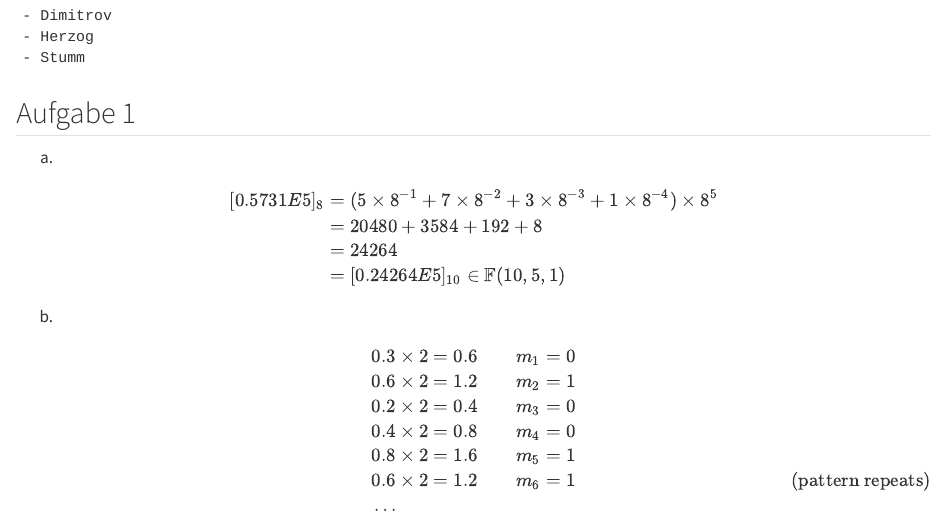
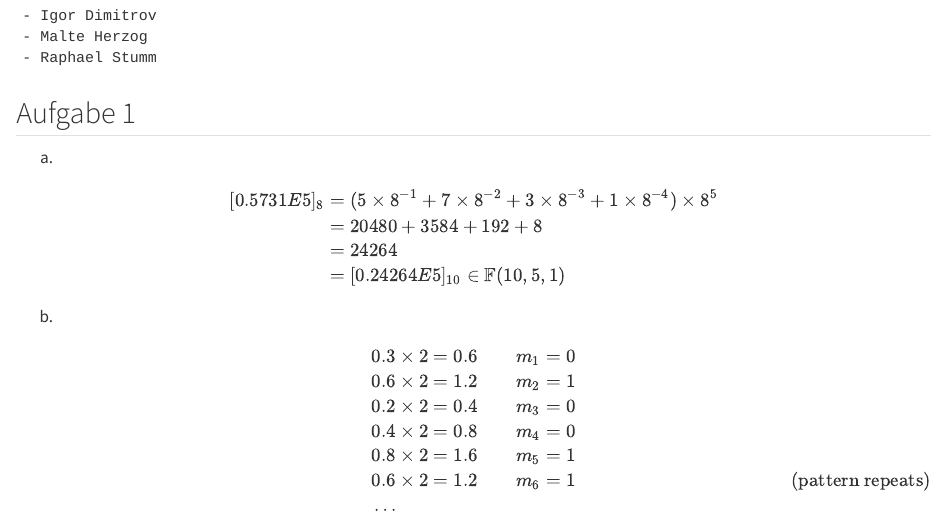
Before and after one commit to igor-dimi/num-sol-ws2526, a Quarto document (theory/ub01/a1.qmd): the page in a window 1100 px wide, from its top. Rendered offline with R 4.5, knitr and Pandoc in place of Quarto, with nearby package versions.

Commit message:
ub1: add full names of team members

````diff
--- a/theory/ub01/a1.qmd
+++ b/theory/ub01/a1.qmd
@@ -1,7 +1,7 @@
 ```
-- Dimitrov
-- Herzog
-- Stumm
+- Igor Dimitrov
+- Malte Herzog
+- Raphael Stumm
 ```
 
 
````
